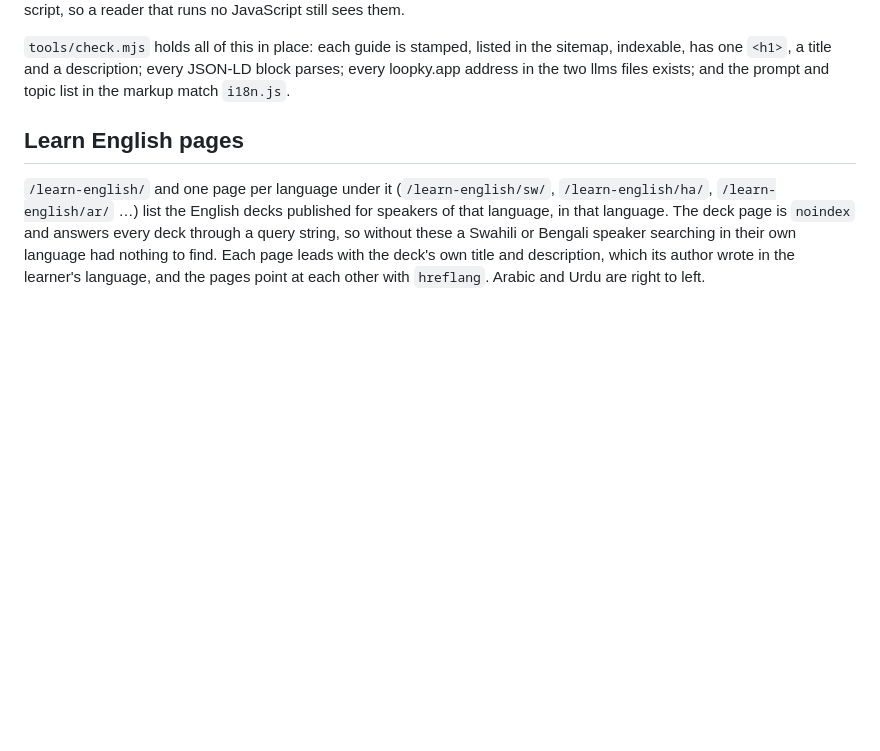
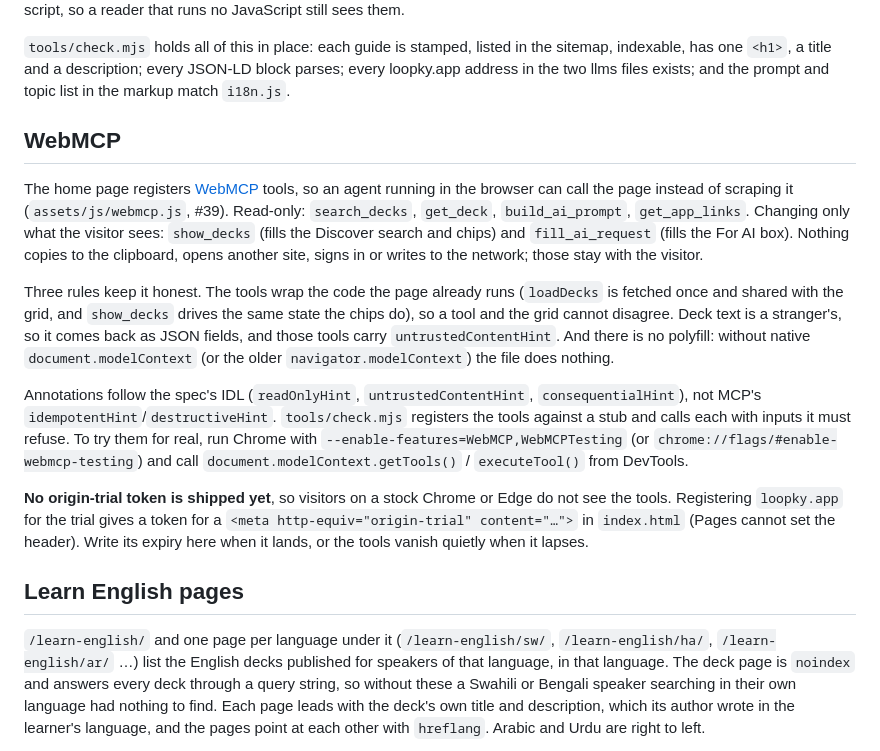
Before and after one commit to jvsena42/loopky.github.io, a Markdown page: README.md, the part around the change. GitHub-like rendering; blank space fills up the shorter version.

Commit message:
docs(readme): describe the WebMCP tools and the missing trial token
Co-Authored-By: Claude Opus 5.5 <noreply@anthropic.com>

```diff
--- a/README.md
+++ b/README.md
@@ -158,6 +158,37 @@ painting them from script, so a reader that runs no JavaScript still sees them.
 the sitemap, indexable, has one `<h1>`, a title and a description; every JSON-LD
 block parses; every loopky.app address in the two llms files exists; and the
 prompt and topic list in the markup match `i18n.js`.
+
+## WebMCP
+
+The home page registers [WebMCP](https://github.com/webmachinelearning/webmcp)
+tools, so an agent running in the browser can call the page instead of scraping
+it (`assets/js/webmcp.js`, #39). Read-only: `search_decks`, `get_deck`,
+`build_ai_prompt`, `get_app_links`. Changing only what the visitor sees:
+`show_decks` (fills the Discover search and chips) and `fill_ai_request` (fills
+the For AI box). Nothing copies to the clipboard, opens another site, signs in or
+writes to the network; those stay with the visitor.
+
+Three rules keep it honest. The tools wrap the code the page already runs
+(`loadDecks` is fetched once and shared with the grid, and `show_decks` drives the
+same state the chips do), so a tool and the grid cannot disagree. Deck text is a
+stranger's, so it comes back as JSON fields, and those tools carry
+`untrustedContentHint`. And there is no polyfill: without native
+`document.modelContext` (or the older `navigator.modelContext`) the file does
+nothing.
+
+Annotations follow the spec's IDL (`readOnlyHint`, `untrustedContentHint`,
+`consequentialHint`), not MCP's `idempotentHint`/`destructiveHint`. `tools/check.mjs`
+registers the tools against a stub and calls each with inputs it must refuse. To try
+them for real, run Chrome with `--enable-features=WebMCP,WebMCPTesting` (or
+`chrome://flags/#enable-webmcp-testing`) and call
+`document.modelContext.getTools()` / `executeTool()` from DevTools.
+
+**No origin-trial token is shipped yet**, so visitors on a stock Chrome or Edge
+do not see the tools. Registering `loopky.app` for the trial gives a token for a
+`<meta http-equiv="origin-trial" content="…">` in `index.html` (Pages cannot set
+the header). Write its expiry here when it lands, or the tools vanish quietly when
+it lapses.
 
 ## Learn English pages
 
```
